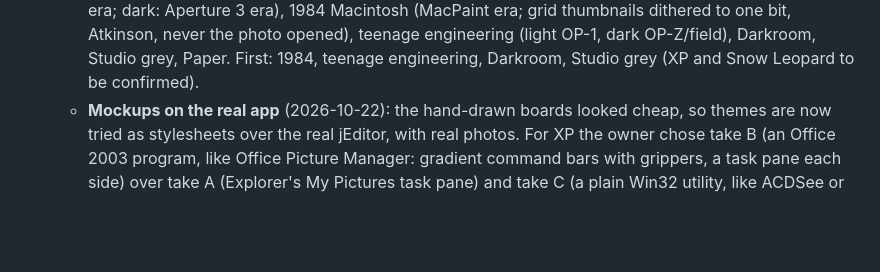
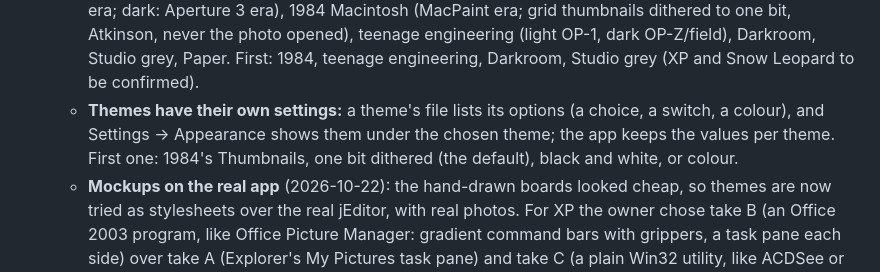
Before and after one commit to xmui/jEditor, a Markdown page: PLAN.md, the part around the change. Rendered like a GitHub page; blank space fills up the shorter version.

Commit message:
Plan: themes have their own settings (1984: thumbnails dithered, black and white, or colour)
Co-Authored-By: Claude Opus 5.5 <noreply@anthropic.com>
Claude-Session: https://claude.ai/code/session_012zsj5G7akvDYVcN2pd3PoV

```diff
--- a/PLAN.md
+++ b/PLAN.md
@@ -102,6 +102,7 @@ jEditor is one product, in this repo, shipped three ways from one UI (`app/`):
    - **How they work, like Obsidian's:** one app, one layout; a theme is one stylesheet over it (tokens plus its own rules for the controls), with a starter template and a guide, so a new one is a file and a line in the list. Settings → Appearance shows them as a gallery of live previews (variants as dots). Users can **import** a theme file (checked so it can't break the app). Each theme has the mode it was made for (light, dark or both; Match system picks between a light and a dark one) and its own accent, with "Use my accent colour" where it suits. Its fonts are bundled (open-licence), loaded only by the theme that uses them.
    - **Era themes are jEditor as a native app of the time,** not copies of other programs: same layout, every part rebuilt the way that era's apps were. So the layout has a few optional parts a theme can switch on: docked toolbars instead of floating ones, a menu bar, labels under toolbar buttons, a separate tool palette. jEditor draws its **own title bar** on Windows (with minimise, maximise, close, snap layouts and dragging) so a theme can style it.
    - **The themes:** Windows XP (Office 2003 era; Blue, Silver, Olive), Snow Leopard (light: iPhoto/iTunes era; dark: Aperture 3 era), 1984 Macintosh (MacPaint era; grid thumbnails dithered to one bit, Atkinson, never the photo opened), teenage engineering (light OP-1, dark OP-Z/field), Darkroom, Studio grey, Paper. First: 1984, teenage engineering, Darkroom, Studio grey (XP and Snow Leopard to be confirmed).
+   - **Themes have their own settings:** a theme's file lists its options (a choice, a switch, a colour), and Settings → Appearance shows them under the chosen theme; the app keeps the values per theme. First one: 1984's Thumbnails, one bit dithered (the default), black and white, or colour.
    - **Mockups on the real app** (2026-10-22): the hand-drawn boards looked cheap, so themes are now tried as stylesheets over the real jEditor, with real photos. For XP the owner chose take B (an Office 2003 program, like Office Picture Manager: gradient command bars with grippers, a task pane each side) over take A (Explorer's My Pictures task pane) and take C (a plain Win32 utility, like ACDSee or IrfanView), which is dropped. For Snow Leopard the owner likes take A (Finder and iTunes: one unified toolbar with labels under the buttons, scope bar, source list, foot bar) and take C (Aperture 3, the same in dark graphite) over take B (iPhoto '09, every button in a dark foot bar); a detail pass gave them solid glyphs pressed into textured capsules, the Action gear, the title's proxy icon, disclosure triangles and Aqua scroll arrows. XP take B then went Royale (the Media Center Edition 2005 look): one shared layer in three finishes, Royale (blue glass), Royale Noir (graphite glass bars) and Royale Red (rose glass after the Royal red visual styles: pink-red above, brick-red below, soft rose bars, Royale's blue-silver controls kept), each with a glass edge softened over a narrow band at the middle of the bars.
 9. **Later:** density and fonts beyond the themes, the photo booth (webcam with filters), JPEGify and glitch experiments, a slideshow, video and audio viewing and trimming, file conversion on export, and legacy editions: a much smaller build that runs on old Windows (XP/7; today's app needs Windows 10 for WebView2 and .NET 8), after the retro looks.
 
```
